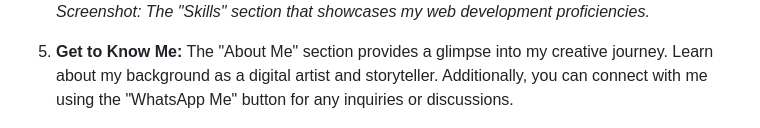
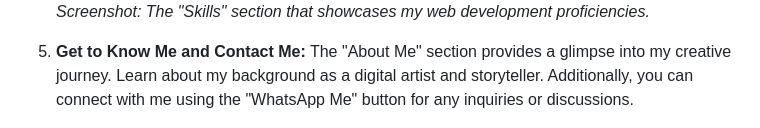
Before and after one commit to ClaireFraser121/Bootstrap-Portfolio, a Markdown page: README.md, the part around the change. Drawn GitHub-style.

Commit message:
Updated 5. in README Usage

```diff
--- a/README.md
+++ b/README.md
@@ -86,7 +86,7 @@ Welcome to my portfolio! It's designed to showcase my web development skills and
    ![Skills Section](./images/skillsSection.png)
    *Screenshot: The "Skills" section that showcases my web development proficiencies.*
 
-5. **Get to Know Me:** The "About Me" section provides a glimpse into my creative journey. Learn about my background as a digital artist and storyteller. Additionally, you can connect with me using the "WhatsApp Me" button for any inquiries or discussions.
+5. **Get to Know Me and Contact Me:** The "About Me" section provides a glimpse into my creative journey. Learn about my background as a digital artist and storyteller. Additionally, you can connect with me using the "WhatsApp Me" button for any inquiries or discussions.
 
    ![About Me & Contact Section](./images/aboutMeContactSection.png)
    *Screenshot: The "About Me" and "Contact" section providing insights and easy communication.*
```
